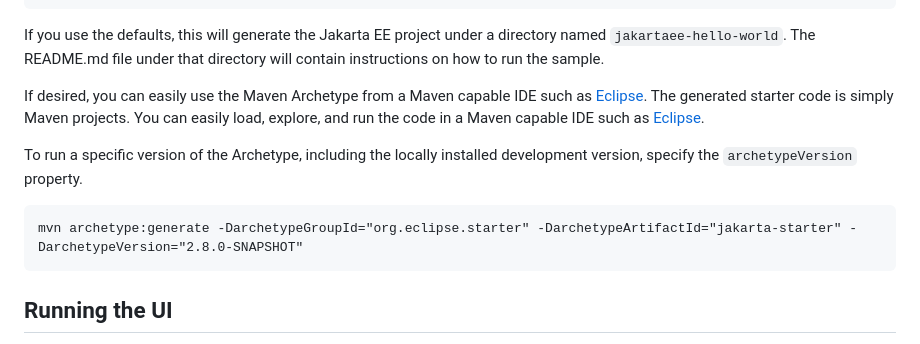
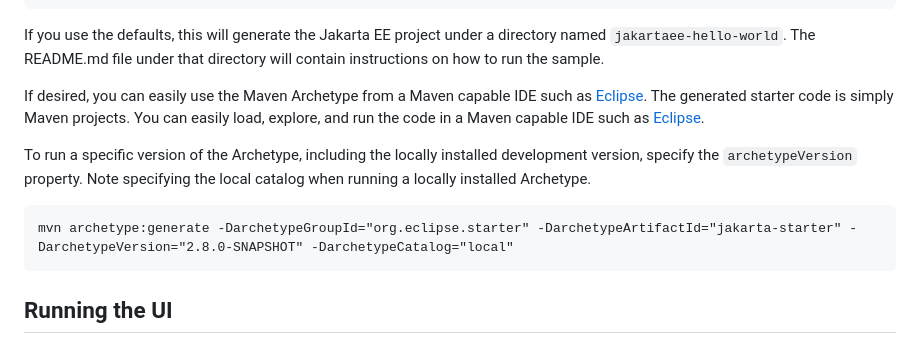
Before and after one commit to eclipse-ee4j/starter, a Markdown page: README.md, the part around the change. Rendered like a GitHub page.

Commit message:
Update README with local catalog usage for Archetype
Added note about specifying the local catalog when running a locally installed Archetype.

````diff
--- a/README.md
+++ b/README.md
@@ -32,10 +32,10 @@ named `jakartaee-hello-world`. The README.md file under that directory will cont
 If desired, you can easily use the Maven Archetype from a Maven capable IDE such
 as [Eclipse](https://www.eclipse.org/ide). The generated starter code is simply Maven projects. You can easily load, explore, and run the code in a Maven capable IDE such as [Eclipse](https://www.eclipse.org/ide).
 
-To run a specific version of the Archetype, including the locally installed development version, specify the `archetypeVersion` property.
+To run a specific version of the Archetype, including the locally installed development version, specify the `archetypeVersion` property. Note specifying the local catalog when running a locally installed Archetype.
 
 ```
-mvn archetype:generate -DarchetypeGroupId="org.eclipse.starter" -DarchetypeArtifactId="jakarta-starter" -DarchetypeVersion="2.8.0-SNAPSHOT"
+mvn archetype:generate -DarchetypeGroupId="org.eclipse.starter" -DarchetypeArtifactId="jakarta-starter" -DarchetypeVersion="2.8.0-SNAPSHOT" -DarchetypeCatalog="local"
 ```
 
 ##  Running the UI
````
